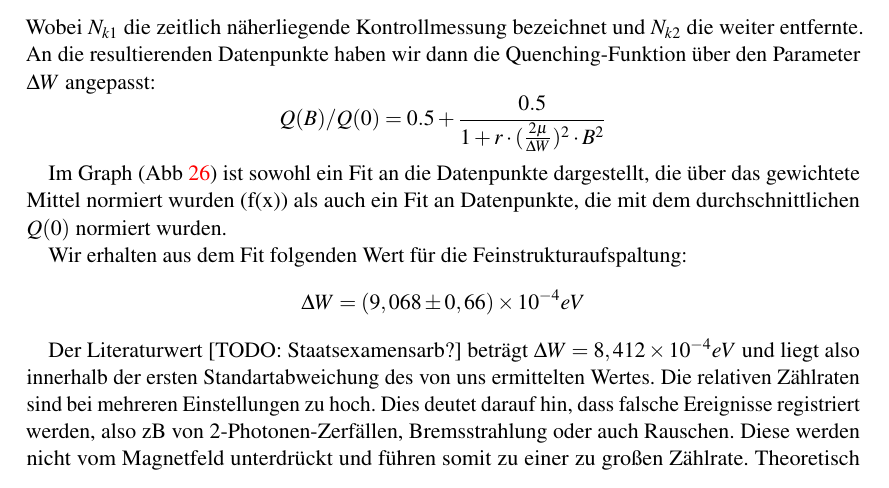
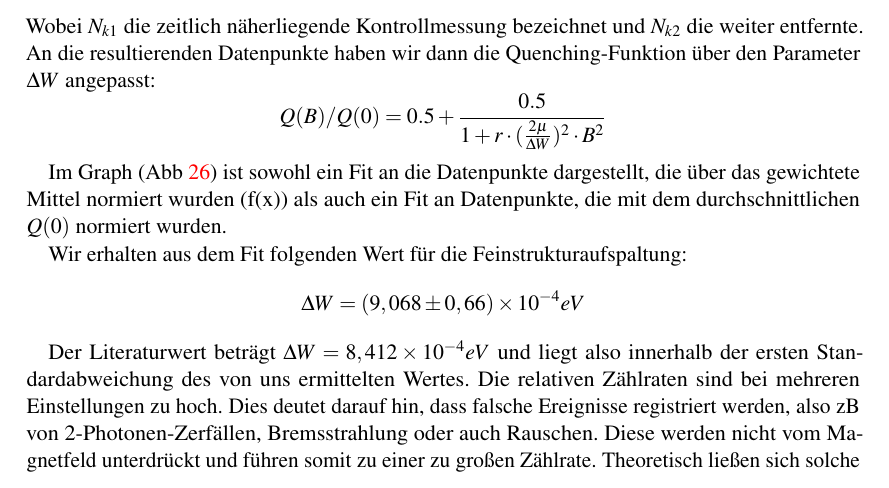
Before and after one commit to simonschmeisser/fp2_uni_fr, a LaTeX document (Positronium/positronium.tex, which reads Positronium/auswertung.tex): part of page 31 of 43, cut so that both start at the same text. Compiled offline with pdfLaTeX.

Commit message:
Rechtschreibung

```diff
--- a/Positronium/auswertung.tex
+++ b/Positronium/auswertung.tex
@@ -304,7 +304,7 @@ Wir erhalten aus dem Fit folgenden Wert für die Feinstrukturaufspaltung:
  \Delta W = (9,068 \pm 0,66) \e{-4} eV
 \end{equation*}
 
-Der Literaturwert [TODO: Staatsexamensarb?] beträgt $\Delta W = 8,412\e{-4} eV$ und liegt also innerhalb der ersten Standartabweichung des von uns ermittelten Wertes. Die relativen Zählraten sind bei mehreren Einstellungen zu hoch. Dies deutet darauf hin, dass falsche Ereignisse registriert werden, also zB von 2-Photonen-Zerfällen, Bremsstrahlung oder auch Rauschen. Diese werden nicht vom Magnetfeld unterdrückt und führen somit zu einer zu großen Zählrate. Theoretisch ließen sich solche Ereignisse weiter reduzieren, indem engere Energiefenster und auch ein kleineres Koinzidenzintervall gewählt werden. Praktisch müsste dann allerdings die Meßzeit noch weiter verlängert werden, um statistisch relevante Ergebnisse zu erhalten. Da wir aber bereits so deutliche Drifts in den Messwerten sehen, scheint dies nicht sinnvoll. Besser wäre es sicherlich die \Na-Probe zu erneuern, wodurch sich ca. 100-fach höhere Zählraten ergeben würden (siehe \ref{verbleibende_aktivitaet}).
+Der Literaturwert beträgt $\Delta W = 8,412\e{-4} eV$ und liegt also innerhalb der ersten Standardabweichung des von uns ermittelten Wertes. Die relativen Zählraten sind bei mehreren Einstellungen zu hoch. Dies deutet darauf hin, dass falsche Ereignisse registriert werden, also zB von 2-Photonen-Zerfällen, Bremsstrahlung oder auch Rauschen. Diese werden nicht vom Magnetfeld unterdrückt und führen somit zu einer zu großen Zählrate. Theoretisch ließen sich solche Ereignisse weiter reduzieren, indem engere Energiefenster und auch ein kleineres Koinzidenzintervall gewählt werden. Praktisch müsste dann allerdings die Meßzeit noch weiter verlängert werden, um statistisch relevante Ergebnisse zu erhalten. Da wir aber bereits so deutliche Drifts in den Messwerten sehen, scheint dies nicht sinnvoll. Besser wäre es sicherlich die \Na-Probe zu erneuern, wodurch sich ca. 100-fach höhere Zählraten ergeben würden (siehe \ref{verbleibende_aktivitaet}).
 
 Eine weitere Fehlerquelle ist natürlich das Magnetfeld, bzw. die Spule die es erzeugt. So zeigte sich während den Messungen ein Absinken der Stromstärke um bis zu 2\%. Weiterhin ist die Eichtabelle schon fast 30 Jahre alt, was uns dazu veranlasst hat diese mit einer Hall-Sonde zu kontrollieren. Die Ergebnisse liegen systematisch ca. 1,6 \% über den tabellierten Werten. Da sich beide Fehler also im Endeffekt kompensieren, haben wir die tabellierten Werte verwendet und einen Fehler von 2\% angenommen. Die Messwerte sind in der folgenden Tabelle nochmals zusammengefasst:
 
```
